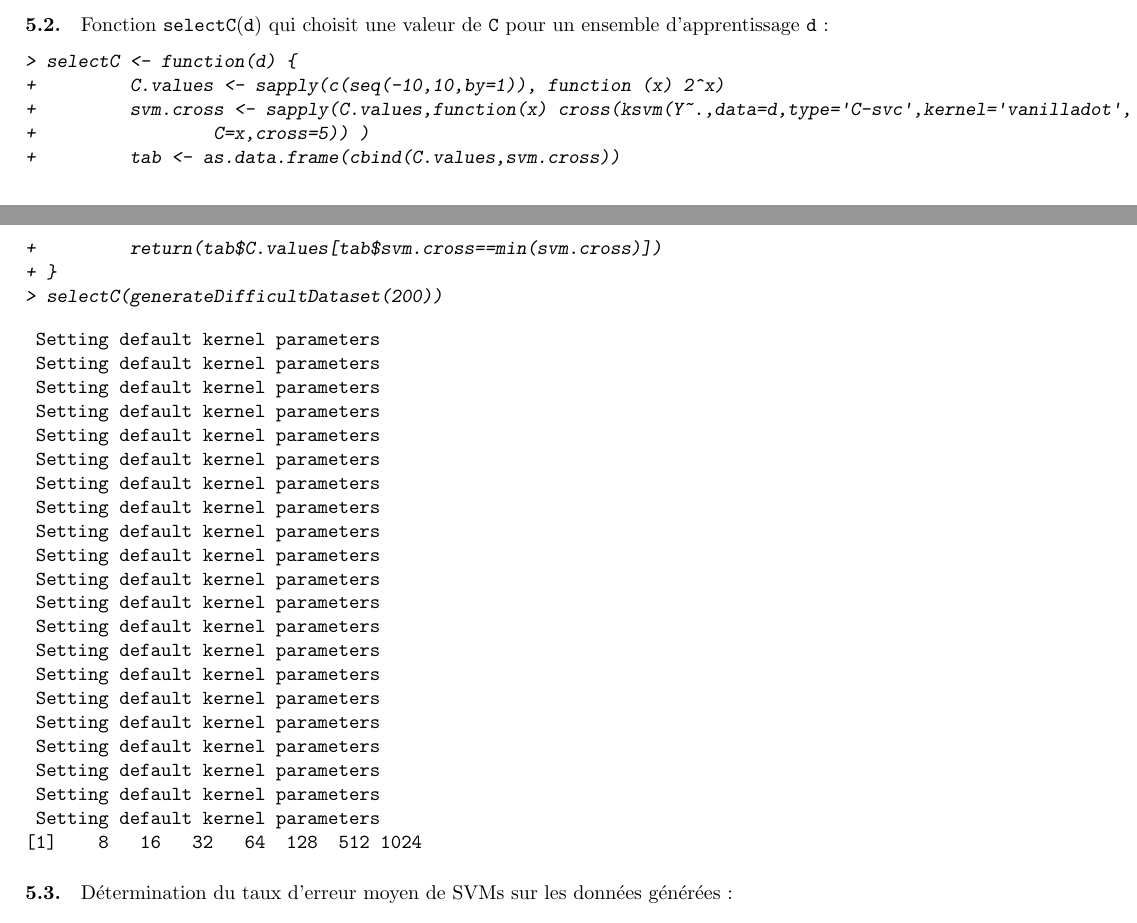
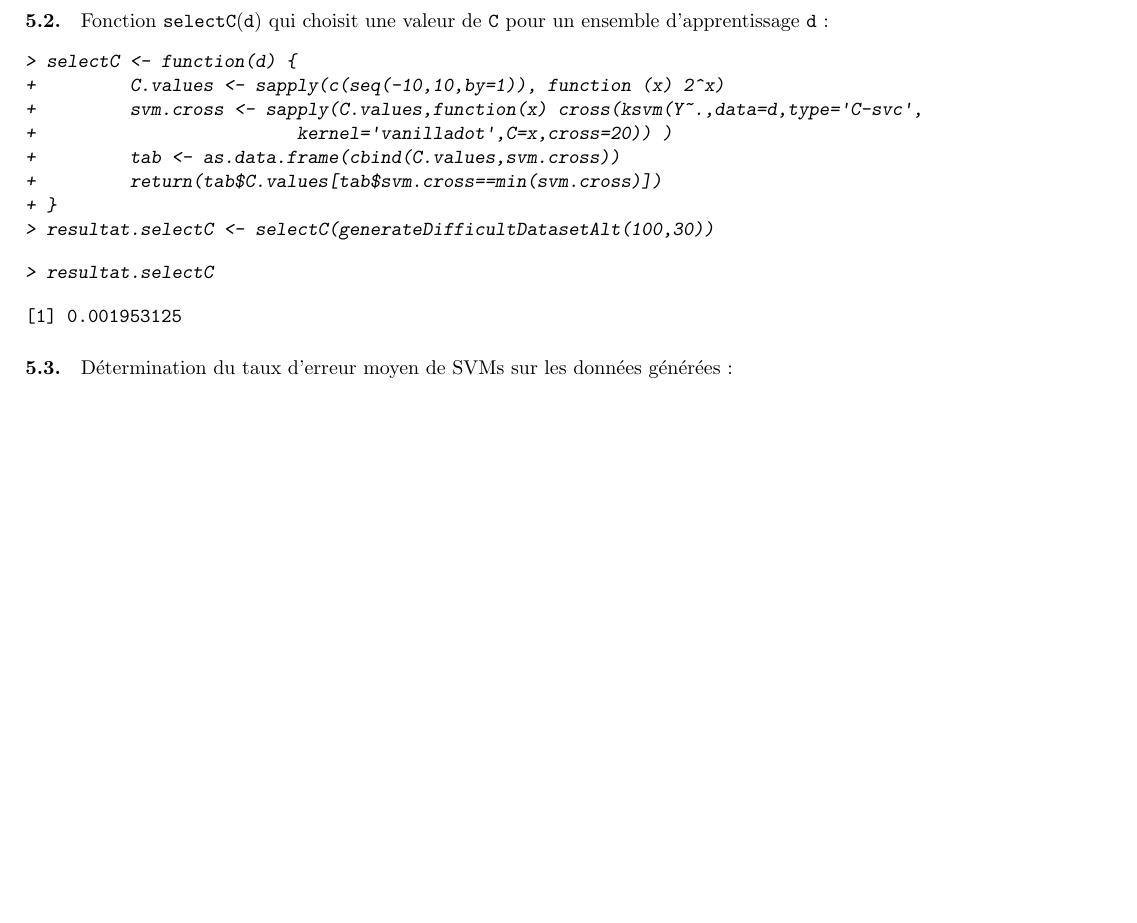
Before and after one commit to shamansim/adc_philippe, a LaTeX document (rapport.tex): two parts of pages 3 and 4 of 7 before the commit and part of page 2 of 6 after it, the two joined at a grey line, cut so that both start at the same text, the shorter picture padded with empty space. The pictures show the PDF file rapport.pdf that the author committed with the source.

Commit message:
modification results=hide pour silent mode

```diff
--- a/rapport.tex
+++ b/rapport.tex
@@ -70,88 +70,6 @@ paramètre $\mathtt{C}$:
 + }
 > SVM.accuracy.wrt.C(generateDifficultDatasetAlt(100,30))#
 \end{Sinput}
-\begin{Soutput}
- Setting default kernel parameters
- Setting default kernel parameters
- Setting default kernel parameters
- Setting default kernel parameters
- Setting default kernel parameters
- Setting default kernel parameters
- Setting default kernel parameters
- Setting default kernel parameters
- Setting default kernel parameters
- Setting default kernel parameters
- Setting default kernel parameters
- Setting default kernel parameters
- Setting default kernel parameters
- Setting default kernel parameters
- Setting default kernel parameters
- Setting default kernel parameters
- Setting default kernel parameters
- Setting default kernel parameters
- Setting default kernel parameters
- Setting default kernel parameters
- Setting default kernel parameters
- Setting default kernel parameters
- Setting default kernel parameters
- Setting default kernel parameters
- Setting default kernel parameters
- Setting default kernel parameters
- Setting default kernel parameters
- Setting default kernel parameters
- Setting default kernel parameters
- Setting default kernel parameters
- Setting default kernel parameters
- Setting default kernel parameters
- Setting default kernel parameters
- Setting default kernel parameters
- Setting default kernel parameters
- Setting default kernel parameters
- Setting default kernel parameters
- Setting default kernel parameters
- Setting default kernel parameters
- Setting default kernel parameters
- Setting default kernel parameters
- Setting default kernel parameters
- Setting default kernel parameters
- Setting default kernel parameters
- Setting default kernel parameters
- Setting default kernel parameters
- Setting default kernel parameters
- Setting default kernel parameters
- Setting default kernel parameters
- Setting default kernel parameters
- Setting default kernel parameters
- Setting default kernel parameters
- Setting default kernel parameters
- Setting default kernel parameters
- Setting default kernel parameters
- Setting default kernel parameters
- Setting default kernel parameters
- Setting default kernel parameters
- Setting default kernel parameters
- Setting default kernel parameters
- Setting default kernel parameters
- Setting default kernel parameters
- Setting default kernel parameters
- Setting default kernel parameters
- Setting default kernel parameters
- Setting default kernel parameters
- Setting default kernel parameters
- Setting default kernel parameters
- Setting default kernel parameters
- Setting default kernel parameters
- Setting default kernel parameters
- Setting default kernel parameters
- Setting default kernel parameters
- Setting default kernel parameters
- Setting default kernel parameters
- Setting default kernel parameters
- Setting default kernel parameters
- Setting default kernel parameters
- Setting default kernel parameters
- Setting default kernel parameters
-\end{Soutput}
 \end{Schunk}
 \includegraphics{rapport-SVMaccuracywrtC}
 \newline
@@ -162,36 +80,20 @@ Commentaire des résultats :
 \begin{Sinput}
 > selectC <- function(d) {
 + 	C.values <- sapply(c(seq(-10,10,by=1)), function (x) 2^x)
-+ 	svm.cross <- sapply(C.values,function(x) cross(ksvm(Y~.,data=d,type='C-svc',kernel='vanilladot',
-+ 		C=x,cross=5)) )
++ 	svm.cross <- sapply(C.values,function(x) cross(ksvm(Y~.,data=d,type='C-svc',
++ 			kernel='vanilladot',C=x,cross=20)) )
 + 	tab <- as.data.frame(cbind(C.values,svm.cross))
 + 	return(tab$C.values[tab$svm.cross==min(svm.cross)])
 + }
-> selectC(generateDifficultDataset(200))
+> resultat.selectC <- selectC(generateDifficultDatasetAlt(100,30))
+\end{Sinput}
+\end{Schunk}
+\begin{Schunk}
+\begin{Sinput}
+> resultat.selectC
 \end{Sinput}
 \begin{Soutput}
- Setting default kernel parameters
- Setting default kernel parameters
- Setting default kernel parameters
- Setting default kernel parameters
- Setting default kernel parameters
- Setting default kernel parameters
- Setting default kernel parameters
- Setting default kernel parameters
- Setting default kernel parameters
- Setting default kernel parameters
- Setting default kernel parameters
- Setting default kernel parameters
- Setting default kernel parameters
- Setting default kernel parameters
- Setting default kernel parameters
- Setting default kernel parameters
- Setting default kernel parameters
- Setting default kernel parameters
- Setting default kernel parameters
- Setting default kernel parameters
- Setting default kernel parameters
-[1]    8   16   32   64  128  512 1024
+[1] 0.001953125
 \end{Soutput}
 \end{Schunk}
 \paragraph{5.3.}Détermination du taux d'erreur moyen de SVMs sur les
```
Also changed, not shown: rapport-SVMaccuracywrtC.pdf, rapport-graphic.pdf, rapport.pdf, rapport.tex (2 more changed lines), 4 other files.
